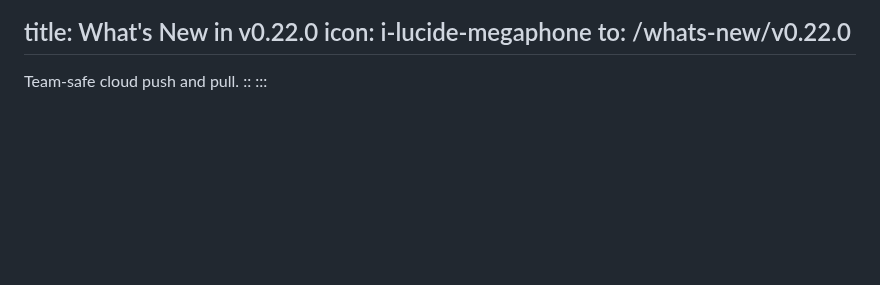
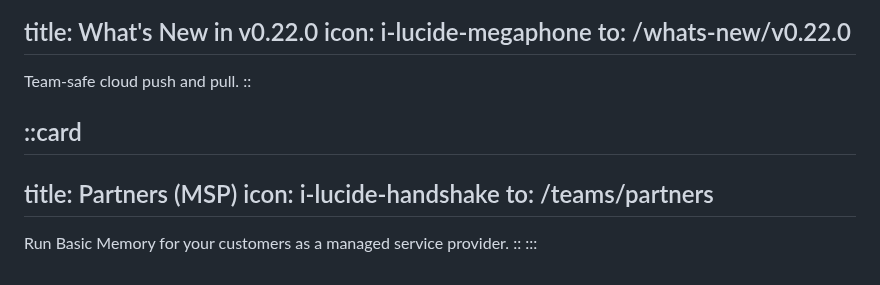
Before and after one commit to basicmachines-co/docs.basicmemory.com, a Markdown page: content/4.teams/1.about.md, the part around the change. Rendered like a GitHub page; blank space fills up the shorter version.

```diff
--- a/content/4.teams/1.about.md
+++ b/content/4.teams/1.about.md
@@ -264,4 +264,13 @@ to: /whats-new/v0.22.0
 ---
 Team-safe cloud push and pull.
 ::
+
+::card
+---
+title: Partners (MSP)
+icon: i-lucide-handshake
+to: /teams/partners
+---
+Run Basic Memory for your customers as a managed service provider.
+::
 :::
```
Also changed, not shown: content/4.teams/4.partners.md (added, +157 -0 lines).
